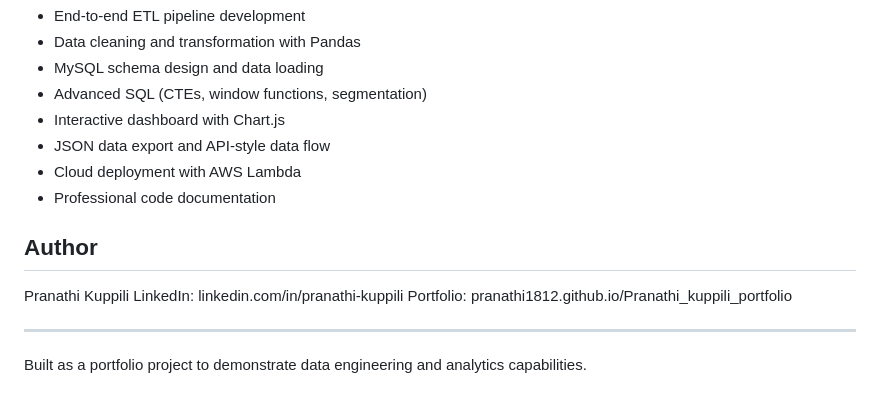
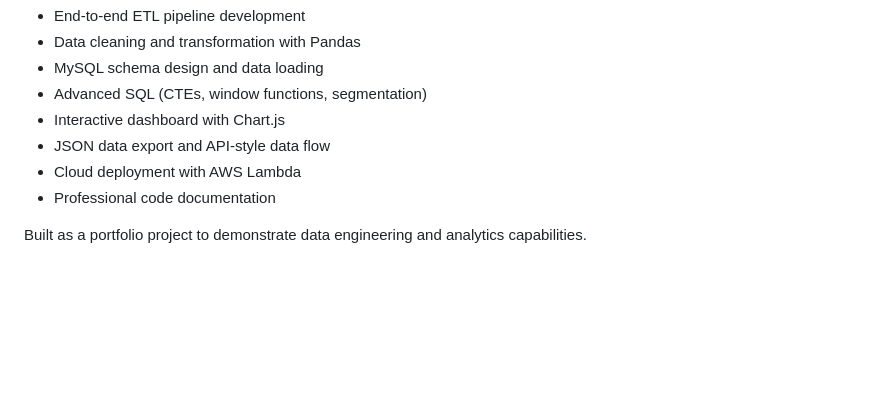
Before and after one commit to pranathi1812/fashion-etl-pipeline, a Markdown page: README.md, the part around the change. Drawn GitHub-style; blank space fills up the shorter version.

```diff
--- a/README.md
+++ b/README.md
@@ -122,12 +122,4 @@ The pipeline runs automatically on AWS Lambda triggered by EventBridge on a dail
 - Cloud deployment with AWS Lambda
 - Professional code documentation
 
-## Author
-
-Pranathi Kuppili
-LinkedIn: linkedin.com/in/pranathi-kuppili
-Portfolio: pranathi1812.github.io/Pranathi_kuppili_portfolio
-
----
-
 Built as a portfolio project to demonstrate data engineering and analytics capabilities.
```
